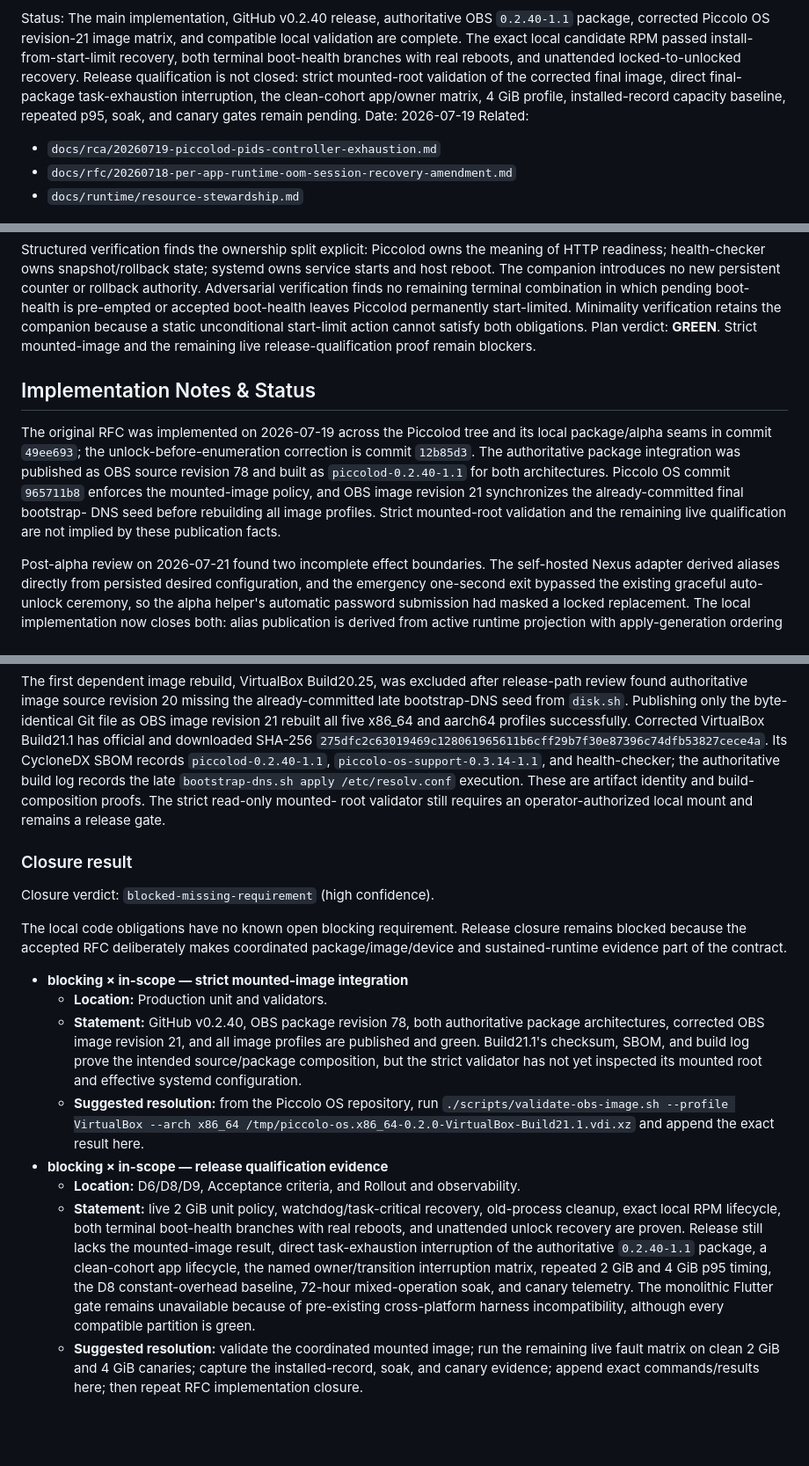
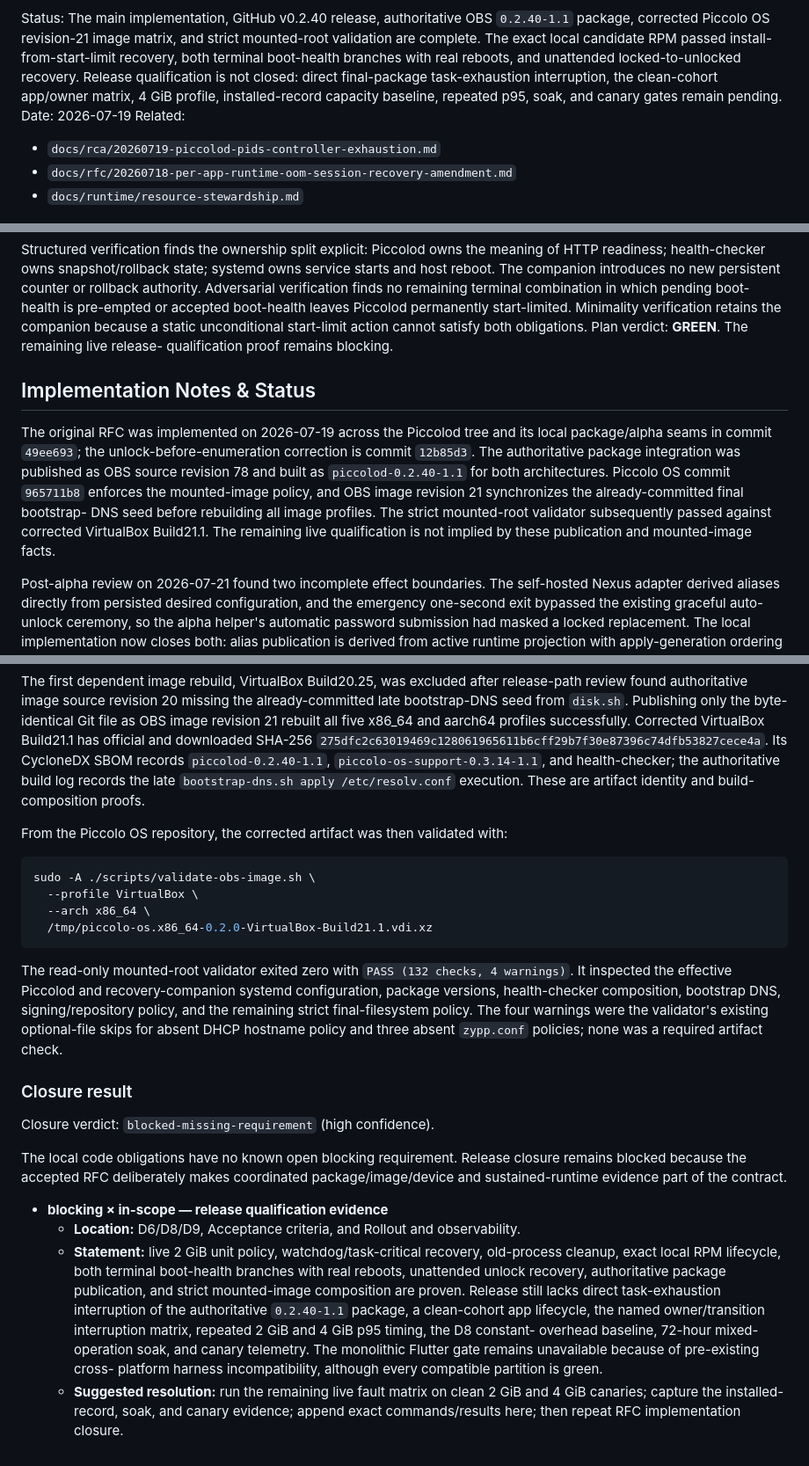
Before and after one commit to AtDexters-Lab/piccolod, a Markdown page: docs/rfc/20260719-piccolod-task-pressure-safety.md, 3 parts joined by grey strips. Shown at 88% size. Drawn GitHub-style; blank space fills up the shorter version.

Commit message:
docs: record mounted image validation

````diff
--- a/docs/rfc/20260719-piccolod-task-pressure-safety.md
+++ b/docs/rfc/20260719-piccolod-task-pressure-safety.md
@@ -32,13 +32,12 @@ unlocked uptime requires a separate explicit security/product decision.
 
 Status: The main implementation, GitHub v0.2.40 release, authoritative OBS
 `0.2.40-1.1` package, corrected Piccolo OS revision-21 image matrix, and
-compatible local validation are complete. The exact local candidate RPM passed
-install-from-start-limit recovery, both terminal boot-health branches with real
-reboots, and unattended locked-to-unlocked recovery. Release qualification is
-not closed: strict mounted-root validation of the corrected final image,
-direct final-package task-exhaustion interruption, the clean-cohort app/owner
-matrix, 4 GiB profile, installed-record capacity baseline, repeated p95, soak,
-and canary gates remain pending.
+strict mounted-root validation are complete. The exact local candidate RPM
+passed install-from-start-limit recovery, both terminal boot-health branches
+with real reboots, and unattended locked-to-unlocked recovery. Release
+qualification is not closed: direct final-package task-exhaustion interruption,
+the clean-cohort app/owner matrix, 4 GiB profile, installed-record capacity
+baseline, repeated p95, soak, and canary gates remain pending.
 Date: 2026-07-19
 Related:
 
@@ -2254,8 +2253,8 @@ counter or rollback authority. Adversarial verification finds no remaining
 terminal combination in which pending boot-health is pre-empted or accepted
 boot-health leaves Piccolod permanently start-limited. Minimality verification
 retains the companion because a static unconditional start-limit action cannot
-satisfy both obligations. Plan verdict: **GREEN**. Strict mounted-image and the
-remaining live release-qualification proof remain blockers.
+satisfy both obligations. Plan verdict: **GREEN**. The remaining live release-
+qualification proof remains blocking.
 
 ## Implementation Notes & Status
 
@@ -2265,9 +2264,9 @@ correction is commit `12b85d3`. The authoritative package integration was
 published as OBS source revision 78 and built as `piccolod-0.2.40-1.1` for both
 architectures. Piccolo OS commit `965711b8` enforces the mounted-image policy,
 and OBS image revision 21 synchronizes the already-committed final bootstrap-
-DNS seed before rebuilding all image profiles. Strict mounted-root validation
-and the remaining live qualification are not implied by these publication
-facts.
+DNS seed before rebuilding all image profiles. The strict mounted-root validator
+subsequently passed against corrected VirtualBox Build21.1. The remaining live
+qualification is not implied by these publication and mounted-image facts.
 
 Post-alpha review on 2026-07-21 found two incomplete effect boundaries. The
 self-hosted Nexus adapter derived aliases directly from persisted desired
@@ -2445,9 +2444,24 @@ downloaded SHA-256
 Its CycloneDX SBOM records `piccolod-0.2.40-1.1`,
 `piccolo-os-support-0.3.14-1.1`, and health-checker; the authoritative build log
 records the late `bootstrap-dns.sh apply /etc/resolv.conf` execution. These are
-artifact identity and build-composition proofs. The strict read-only mounted-
-root validator still requires an operator-authorized local mount and remains a
-release gate.
+artifact identity and build-composition proofs.
+
+From the Piccolo OS repository, the corrected artifact was then validated with:
+
+```sh
+sudo -A ./scripts/validate-obs-image.sh \
+  --profile VirtualBox \
+  --arch x86_64 \
+  /tmp/piccolo-os.x86_64-0.2.0-VirtualBox-Build21.1.vdi.xz
+```
+
+The read-only mounted-root validator exited zero with `PASS (132 checks, 4
+warnings)`. It inspected the effective Piccolod and recovery-companion systemd
+configuration, package versions, health-checker composition, bootstrap DNS,
+signing/repository policy, and the remaining strict final-filesystem policy.
+The four warnings were the validator's existing optional-file skips for absent
+DHCP hostname policy and three absent `zypp.conf` policies; none was a required
+artifact check.
 
 ### Closure result
 
@@ -2457,31 +2471,20 @@ The local code obligations have no known open blocking requirement. Release
 closure remains blocked because the accepted RFC deliberately makes coordinated
 package/image/device and sustained-runtime evidence part of the contract.
 
-- **blocking × in-scope — strict mounted-image integration**
-  - **Location:** Production unit and validators.
-  - **Statement:** GitHub v0.2.40, OBS package revision 78, both authoritative
-    package architectures, corrected OBS image revision 21, and all image
-    profiles are published and green. Build21.1's checksum, SBOM, and build log
-    prove the intended source/package composition, but the strict validator has
-    not yet inspected its mounted root and effective systemd configuration.
-  - **Suggested resolution:** from the Piccolo OS repository, run
-    `./scripts/validate-obs-image.sh --profile VirtualBox --arch x86_64
-    /tmp/piccolo-os.x86_64-0.2.0-VirtualBox-Build21.1.vdi.xz` and append the
-    exact result here.
 - **blocking × in-scope — release qualification evidence**
   - **Location:** D6/D8/D9, Acceptance criteria, and Rollout and observability.
   - **Statement:** live 2 GiB unit policy, watchdog/task-critical recovery,
     old-process cleanup, exact local RPM lifecycle, both terminal boot-health
-    branches with real reboots, and unattended unlock recovery are proven.
-    Release still lacks the mounted-image result, direct task-exhaustion
-    interruption of the authoritative `0.2.40-1.1` package, a clean-cohort app
-    lifecycle, the named owner/transition interruption matrix, repeated 2 GiB
-    and 4 GiB p95
-    timing, the D8 constant-overhead baseline, 72-hour mixed-operation soak, and
-    canary telemetry. The monolithic Flutter gate remains unavailable because
-    of pre-existing cross-platform harness incompatibility, although every
-    compatible partition is green.
-  - **Suggested resolution:** validate the coordinated mounted image; run the
-    remaining live fault matrix on clean 2 GiB and 4 GiB canaries;
-    capture the installed-record, soak, and canary evidence; append exact
-    commands/results here; then repeat RFC implementation closure.
+    branches with real reboots, unattended unlock recovery, authoritative
+    package publication, and strict mounted-image composition are proven.
+    Release still lacks direct task-exhaustion interruption of the authoritative
+    `0.2.40-1.1` package, a clean-cohort app lifecycle, the named owner/transition
+    interruption matrix, repeated 2 GiB and 4 GiB p95 timing, the D8 constant-
+    overhead baseline, 72-hour mixed-operation soak, and canary telemetry. The
+    monolithic Flutter gate remains unavailable because of pre-existing cross-
+    platform harness incompatibility, although every compatible partition is
+    green.
+  - **Suggested resolution:** run the remaining live fault matrix on clean 2
+    GiB and 4 GiB canaries; capture the installed-record, soak, and canary
+    evidence; append exact commands/results here; then repeat RFC implementation
+    closure.
````
Also changed, not shown: other parts of docs/rfc/20260719-piccolod-task-pressure-safety.md (+3 -3 lines).
